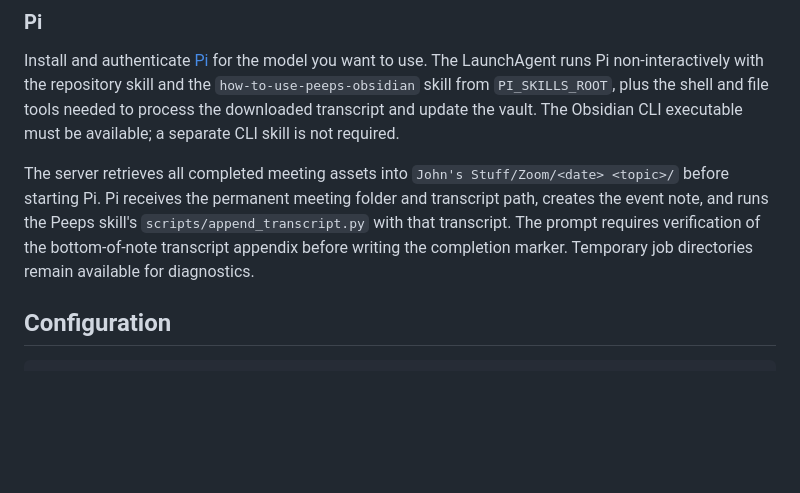
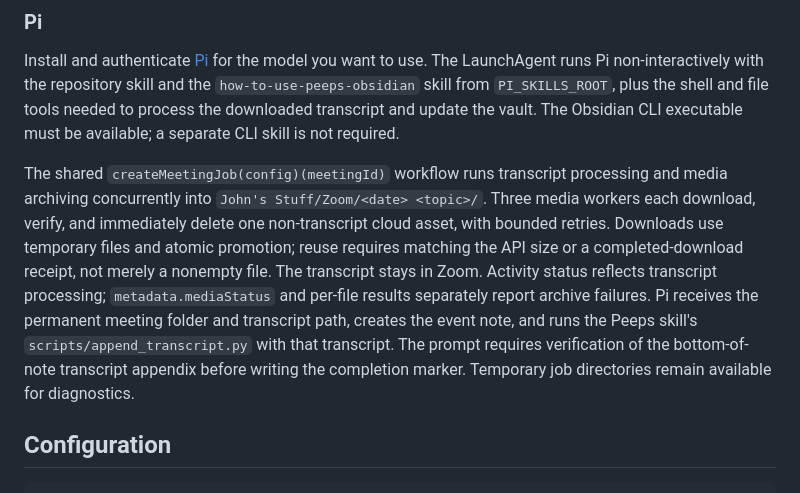
Before and after one commit to rookkeeper/zoom-transcript-callback, a Markdown page: README.md, the part around the change. Drawn GitHub-style; blank space fills up the shorter version.

Commit message:
Document the meeting job and per-asset archive workflow
Update README and the Zoom skill reference for the shared meeting-ID
workflow: concurrent transcript/agent and media branches, three archive
workers, verified atomic downloads, immediate per-file cloud deletion,
transcript preservation, and separate mediaStatus reporting.

Also adds the cloud recording layout checklist (web portal, desktop app,
per-meeting) and the matching missing-assets diagnostic, since silent
layout misconfiguration is why cloud videos go missing.

```diff
--- a/README.md
+++ b/README.md
@@ -31,7 +31,7 @@ The event payload includes meeting metadata and the meeting ID. The callback use
 
 Install and authenticate [Pi](https://github.com/badlogic/pi-mono) for the model you want to use. The LaunchAgent runs Pi non-interactively with the repository skill and the `how-to-use-peeps-obsidian` skill from `PI_SKILLS_ROOT`, plus the shell and file tools needed to process the downloaded transcript and update the vault. The Obsidian CLI executable must be available; a separate CLI skill is not required.
 
-The server retrieves all completed meeting assets into `John's Stuff/Zoom/<date> <topic>/` before starting Pi. Pi receives the permanent meeting folder and transcript path, creates the event note, and runs the Peeps skill's `scripts/append_transcript.py` with that transcript. The prompt requires verification of the bottom-of-note transcript appendix before writing the completion marker. Temporary job directories remain available for diagnostics.
+The shared `createMeetingJob(config)(meetingId)` workflow runs transcript processing and media archiving concurrently into `John's Stuff/Zoom/<date> <topic>/`. Three media workers each download, verify, and immediately delete one non-transcript cloud asset, with bounded retries. Downloads use temporary files and atomic promotion; reuse requires matching the API size or a completed-download receipt, not merely a nonempty file. The transcript stays in Zoom. Activity status reflects transcript processing; `metadata.mediaStatus` and per-file results separately report archive failures. Pi receives the permanent meeting folder and transcript path, creates the event note, and runs the Peeps skill's `scripts/append_transcript.py` with that transcript. The prompt requires verification of the bottom-of-note transcript appendix before writing the completion marker. Temporary job directories remain available for diagnostics.
 
 ## Configuration
 
```
Also changed, not shown: 1 other file.
